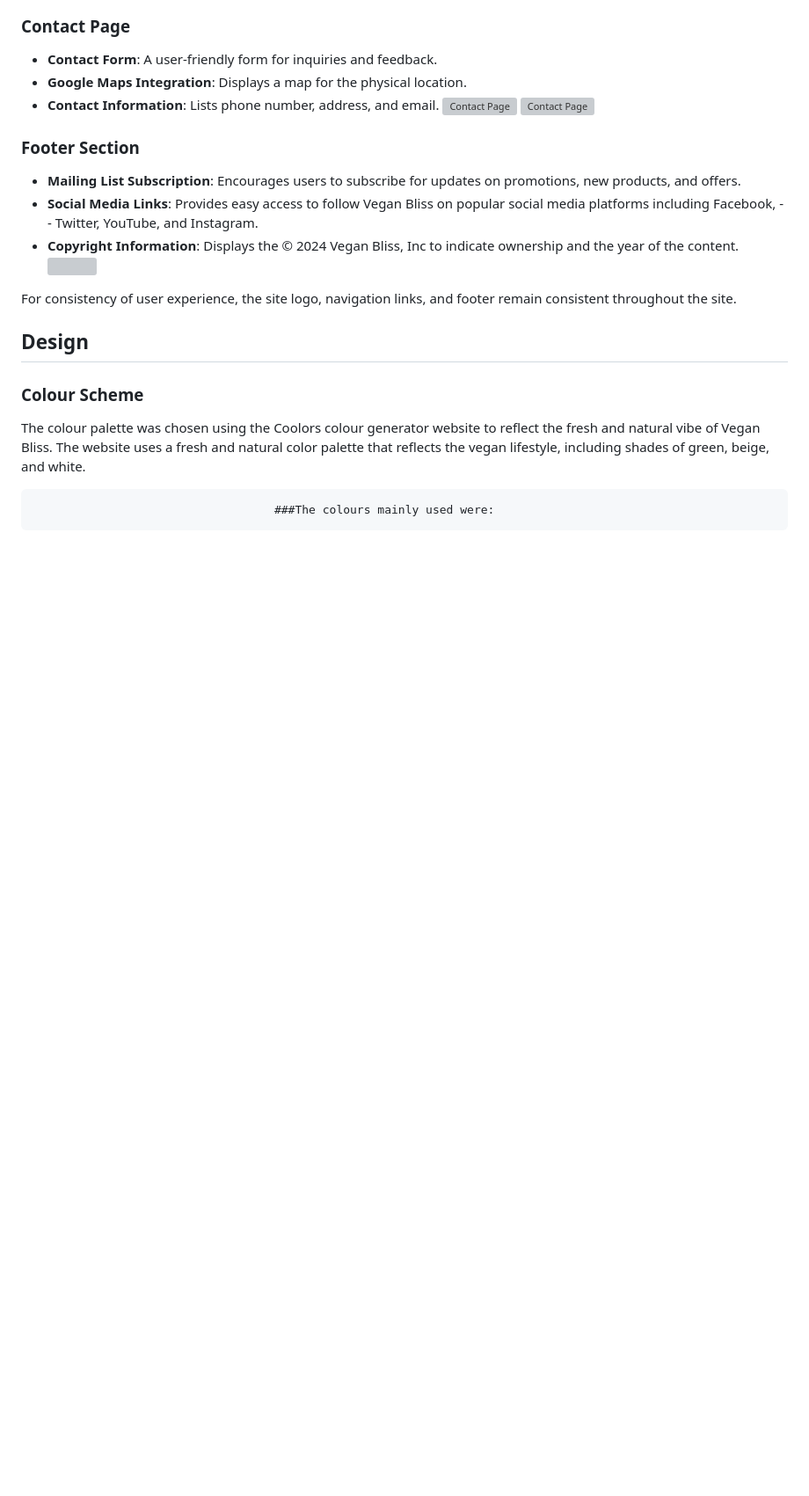
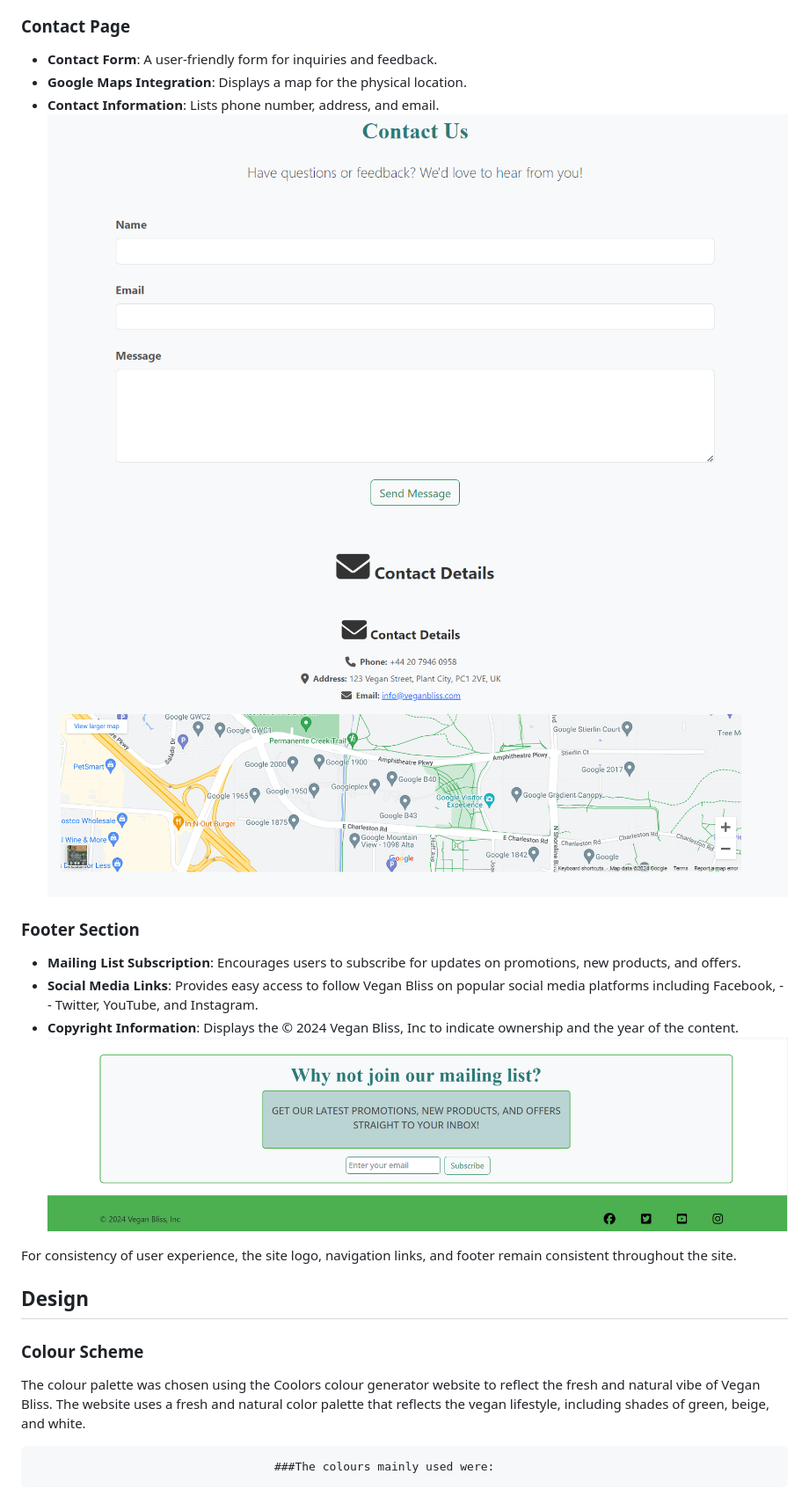
Before and after one commit to Danut89/ProjectMilestone1-Vegan-Bliss, a Markdown page: README.md, the part around the change printed below. Shown: that part at 88% size. Drawn GitHub-style; blank space fills up the shorter version; grey boxes are pictures that could not be loaded.

```diff
--- a/README.md
+++ b/README.md
@@ -123,14 +123,14 @@ The site has 4 main pages:
 - **Contact Form**: A user-friendly form for inquiries and feedback.
 - **Google Maps Integration**: Displays a map for the physical location.
 - **Contact Information**: Lists phone number, address, and email.
-![Contact Page](./assets/testing-screenshoots/contact-page.png)
-![Contact Page](./assets/testing-screenshoots/contact-pagec.png)
+![Contact Page](./assets/readme-screenshoots/contact-page.png)
+![Contact Page](./assets/readme-screenshoots/contact-pagec.png)
 
 ### Footer Section
 - **Mailing List Subscription**: Encourages users to subscribe for updates on promotions, new products, and offers.
 - **Social Media Links**: Provides easy access to follow Vegan Bliss on popular social media platforms including Facebook, - - Twitter, YouTube, and Instagram.
 - **Copyright Information**: Displays the © 2024 Vegan Bliss, Inc to indicate ownership and the year of the content.
-![](./assets/testing-screenshoots/footer.png)
+![](./assets/readme-screenshoots/footer.png)
 
 For consistency of user experience, the site logo, navigation links, and footer remain consistent throughout the site.
 
```
Also changed, not shown: other parts of README.md (+20 -20 lines).
